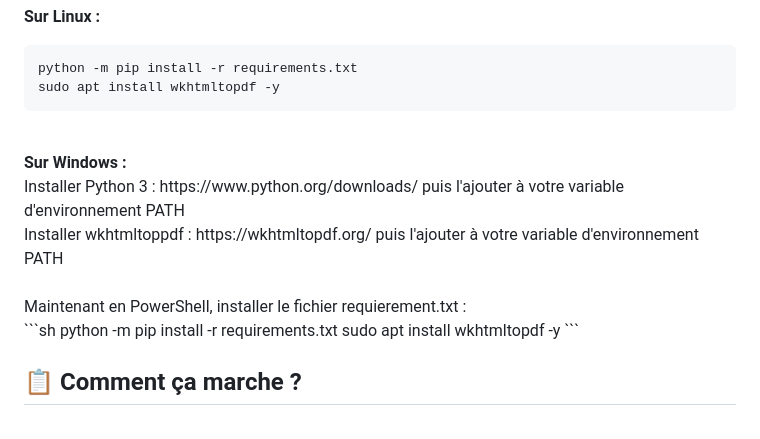
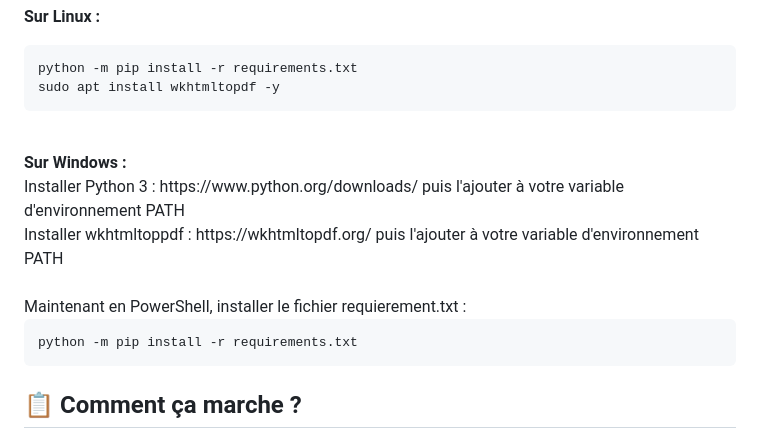
Before and after one commit to a2vWgn/ToolBox-Wagner-M1, a Markdown page: README.md, the part around the change. Rendered like a GitHub page.

````diff
--- a/README.md
+++ b/README.md
@@ -90,14 +90,15 @@ python -m pip install -r requirements.txt
 sudo apt install wkhtmltopdf -y
 ```
 <br>
- <B>Sur Windows :</B><br />
+ <B>Sur Windows :</B><br>
  Installer Python 3 : https://www.python.org/downloads/ puis l'ajouter à votre variable d'environnement PATH<br>
  Installer wkhtmltoppdf : https://wkhtmltopdf.org/ puis l'ajouter à votre variable d'environnement PATH<br>
  <br>
- Maintenant en PowerShell, installer le fichier requierement.txt :<br>
+ Maintenant en PowerShell, installer le fichier requierement.txt :
+ <br>
+
 ```sh
 python -m pip install -r requirements.txt
-sudo apt install wkhtmltopdf -y
 ```
 
 ## 📋 Comment ça marche ?
````
